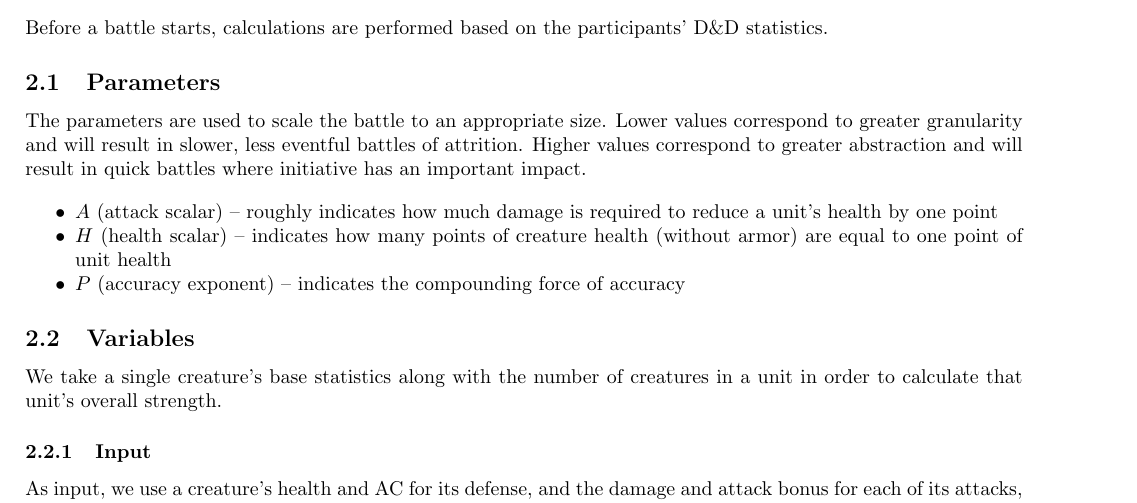
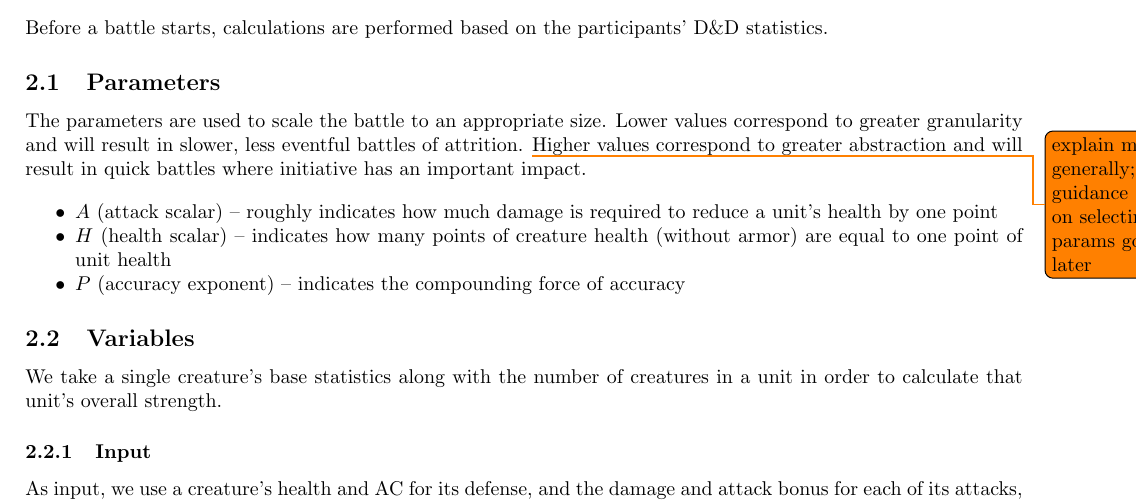
Before and after one commit to mlutze/battle-rules, a LaTeX document (main.tex): part of page 1 of 4, cut so that both start at the same text. Compiled offline with pdfLaTeX.

Commit message:
add TODO

```diff
--- a/main.tex
+++ b/main.tex
@@ -43,6 +43,7 @@ calculations are performed based on the participants' D\&D statistics.
 The parameters are used to scale the battle to an appropriate size.
 Lower values correspond to greater granularity
 and will result in slower, less eventful battles of attrition.
+\todo{explain more generally; guidance on selecting params goes later}
 Higher values correspond to greater abstraction
 and will result in quick battles where initiative has an important impact.
 
```
